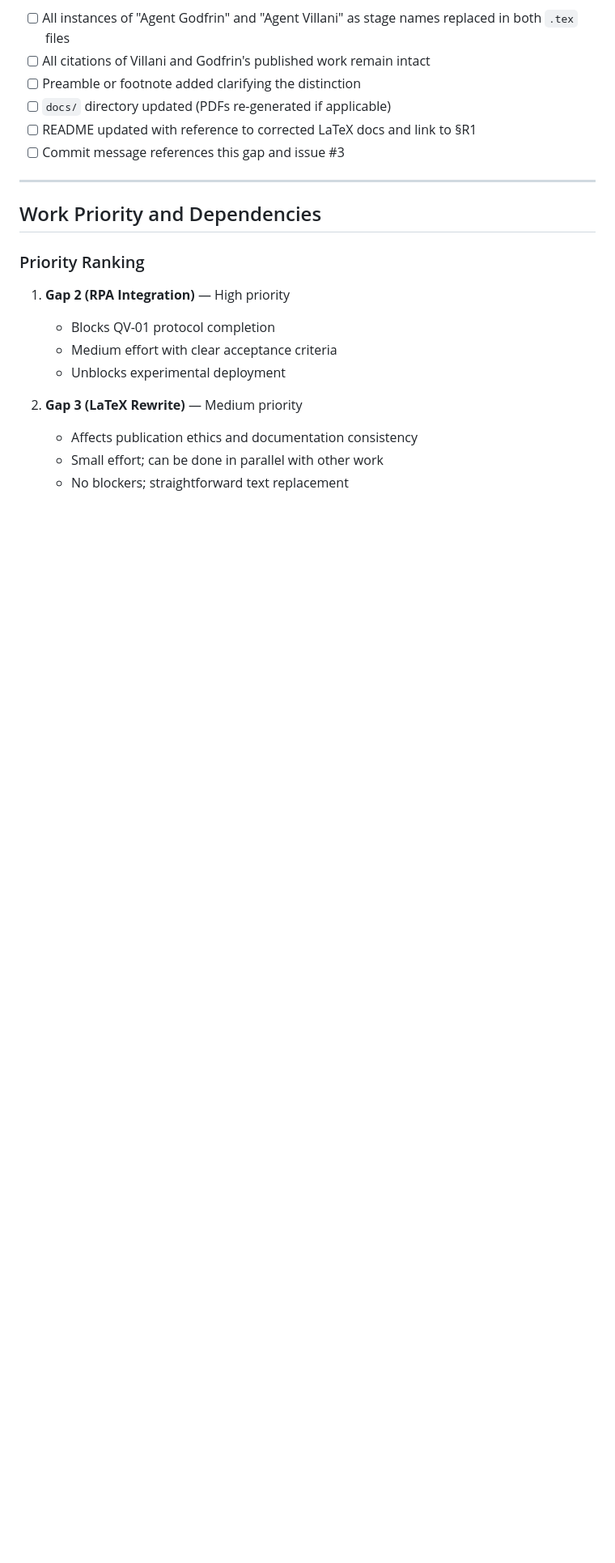
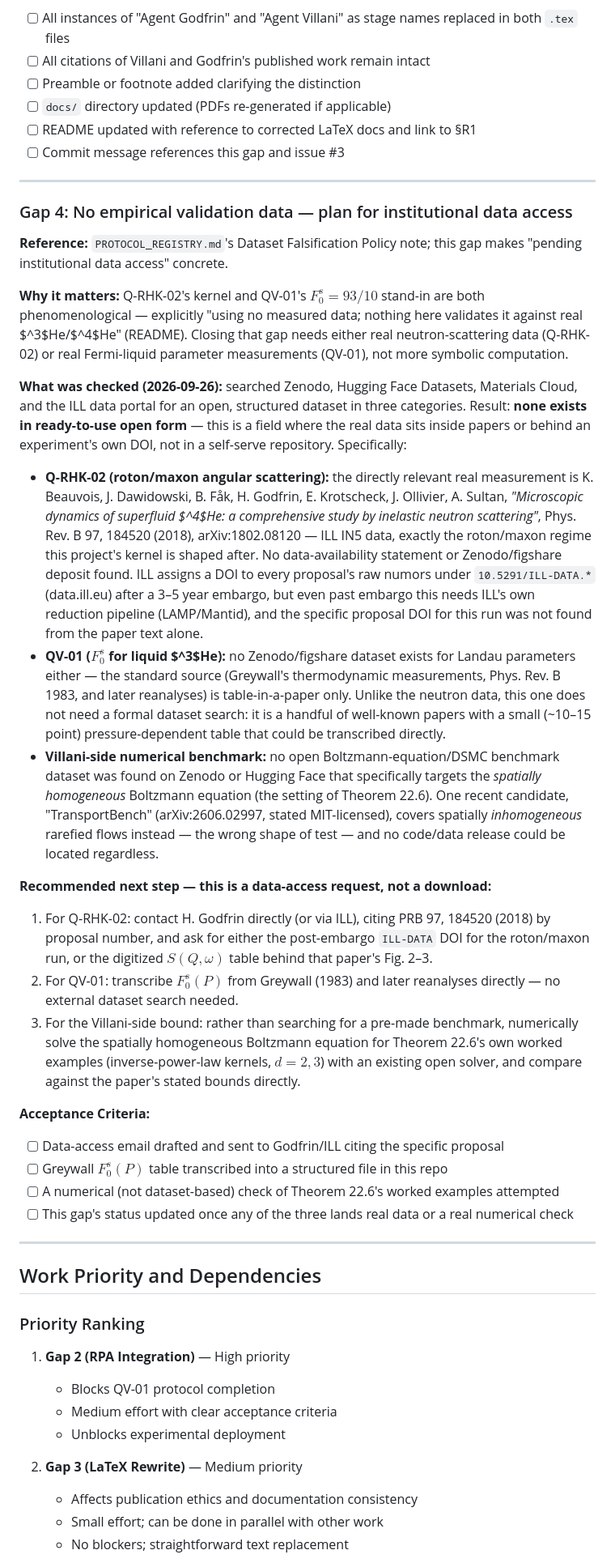
Before and after one commit to xaviercallens/SocrateAI-Scientific-Agora-Physique-Cinetique, a Markdown page: ROADMAP.md, the part around one of its changes. Shown at 81% size. Rendered like a GitHub page; blank space fills up the shorter version.

Commit message:
docs: add ROADMAP Gap 4 — searched for open validation datasets, found none
PROTOCOL_REGISTRY.md's Dataset Falsification Policy note said empirical
validation was "pending institutional data access" without saying what that
actually meant. Searched Zenodo, Hugging Face Datasets, Materials Cloud, and
the ILL data portal for open datasets that could validate Q-RHK-02's
phenomenological roton kernel or QV-01's F_0^s=93/10 stand-in against real
physics, or benchmark the Villani-side kinetic bound numerically.

Result: no open, structured dataset exists in any of the three categories --
this field's real data sits in papers or behind an experiment's own DOI, not
in a self-serve repository. Concrete findings, each independently verified:
- The directly relevant real measurement for Q-RHK-02 is Beauvois, Dawidowski,
  Fak, Godfrin, Krotscheck, Ollivier, Sultan, PRB 97, 184520 (2018),
  arXiv:1802.08120 (ILL IN5 roton/maxon data) -- confirmed real via WebFetch,
  no data-availability statement or Zenodo deposit exists for it.
- QV-01's F_0^s(P) needs no dataset search at all -- it's a small table inside
  Greywall's classic 1983 measurements, transcribable directly (left as an open
  task rather than fabricated from memory here).
- No open homogeneous-Boltzmann-equation benchmark was found for the
  Villani-side bound; the one candidate (TransportBench, arXiv:2606.02997)
  covers spatially inhomogeneous flows, the wrong shape of test, and has no
  located code/data release regardless.

Replaced the vague "pending institutional data access" with a concrete Gap 4
in ROADMAP.md: a data-access email to draft (citing the specific proposal),
not a download to find. Also fixed Gap 3's status, which was completed in
commit e0f2954 but never marked done in this file.

Co-Authored-By: Claude Sonnet 5 <noreply@anthropic.com>

```diff
--- a/ROADMAP.md
+++ b/ROADMAP.md
@@ -144,6 +150,59 @@ This violates the respect principle stated in §R1 and creates a misleading impr
 - [ ] `docs/` directory updated (PDFs re-generated if applicable)
 - [ ] README updated with reference to corrected LaTeX docs and link to §R1
 - [ ] Commit message references this gap and issue #3
+
+---
+
+### Gap 4: No empirical validation data — plan for institutional data access
+
+**Reference:** `PROTOCOL_REGISTRY.md`'s Dataset Falsification Policy note; this gap makes "pending
+institutional data access" concrete.
+
+**Why it matters:** Q-RHK-02's kernel and QV-01's $F_0^s = 93/10$ stand-in are both phenomenological —
+explicitly "using no measured data; nothing here validates it against real $^3$He/$^4$He" (README).
+Closing that gap needs either real neutron-scattering data (Q-RHK-02) or real Fermi-liquid parameter
+measurements (QV-01), not more symbolic computation.
+
+**What was checked (2026-09-26):** searched Zenodo, Hugging Face Datasets, Materials Cloud, and the
+ILL data portal for an open, structured dataset in three categories. Result: **none exists in
+ready-to-use open form** — this is a field where the real data sits inside papers or behind an
+experiment's own DOI, not in a self-serve repository. Specifically:
+
+- **Q-RHK-02 (roton/maxon angular scattering):** the directly relevant real measurement is
+  K. Beauvois, J. Dawidowski, B. Fåk, H. Godfrin, E. Krotscheck, J. Ollivier, A. Sultan,
+  *"Microscopic dynamics of superfluid $^4$He: a comprehensive study by inelastic neutron scattering"*,
+  Phys. Rev. B 97, 184520 (2018), arXiv:1802.08120 — ILL IN5 data, exactly the roton/maxon regime this
+  project's kernel is shaped after. No data-availability statement or Zenodo/figshare deposit found.
+  ILL assigns a DOI to every proposal's raw numors under `10.5291/ILL-DATA.*` (data.ill.eu) after a
+  3–5 year embargo, but even past embargo this needs ILL's own reduction pipeline (LAMP/Mantid), and
+  the specific proposal DOI for this run was not found from the paper text alone.
+- **QV-01 ($F_0^s$ for liquid $^3$He):** no Zenodo/figshare dataset exists for Landau parameters either
+  — the standard source (Greywall's thermodynamic measurements, Phys. Rev. B 1983, and later
+  reanalyses) is table-in-a-paper only. Unlike the neutron data, this one does not need a formal
+  dataset search: it is a handful of well-known papers with a small (~10–15 point) pressure-dependent
+  table that could be transcribed directly.
+- **Villani-side numerical benchmark:** no open Boltzmann-equation/DSMC benchmark dataset was found on
+  Zenodo or Hugging Face that specifically targets the *spatially homogeneous* Boltzmann equation (the
+  setting of Theorem 22.6). One recent candidate, "TransportBench" (arXiv:2606.02997, stated
+  MIT-licensed), covers spatially *inhomogeneous* rarefied flows instead — the wrong shape of test —
+  and no code/data release could be located regardless.
+
+**Recommended next step — this is a data-access request, not a download:**
+1. For Q-RHK-02: contact H. Godfrin directly (or via ILL), citing PRB 97, 184520 (2018) by proposal
+   number, and ask for either the post-embargo `ILL-DATA` DOI for the roton/maxon run, or the digitized
+   $S(Q,\omega)$ table behind that paper's Fig. 2–3.
+2. For QV-01: transcribe $F_0^s(P)$ from Greywall (1983) and later reanalyses directly — no external
+   dataset search needed.
+3. For the Villani-side bound: rather than searching for a pre-made benchmark, numerically solve the
+   spatially homogeneous Boltzmann equation for Theorem 22.6's own worked examples (inverse-power-law
+   kernels, $d=2,3$) with an existing open solver, and compare against the paper's stated bounds
+   directly.
+
+**Acceptance Criteria:**
+- [ ] Data-access email drafted and sent to Godfrin/ILL citing the specific proposal
+- [ ] Greywall $F_0^s(P)$ table transcribed into a structured file in this repo
+- [ ] A numerical (not dataset-based) check of Theorem 22.6's worked examples attempted
+- [ ] This gap's status updated once any of the three lands real data or a real numerical check
 
 ---
 
```
Also changed, not shown: other parts of ROADMAP.md (+9 -2 lines), PROTOCOL_REGISTRY.md (+6 -0 lines).
